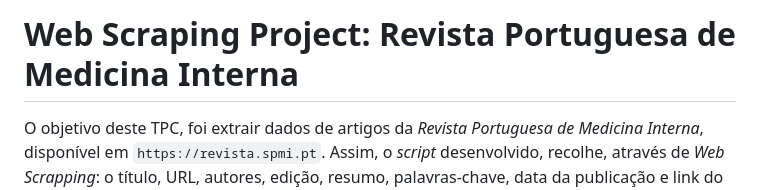
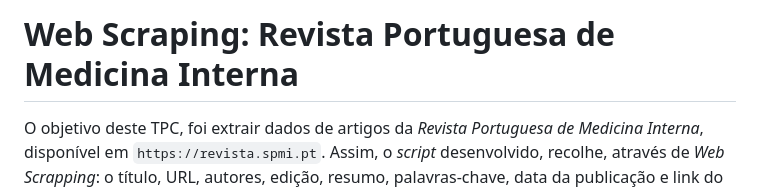
Before and after one commit to BeatrizAmorim7/plneb-2425, a Markdown page: TPC10/README.md, the part around the change. Rendered like a GitHub page.

```diff
--- a/TPC10/README.md
+++ b/TPC10/README.md
@@ -1,4 +1,4 @@
-# Web Scraping Project: Revista Portuguesa de Medicina Interna
+# Web Scraping: Revista Portuguesa de Medicina Interna
 
 O objetivo deste TPC, foi extrair dados de artigos da *Revista Portuguesa de Medicina Interna*, disponível em `https://revista.spmi.pt`. Assim, o *script* desenvolvido, recolhe, através de *Web Scrapping*: o título, URL, autores, edição, resumo, palavras-chave, data da publicação e link do PDF. Estas informações são então guardadas num ficheiro JSON  (`revista.json`).
 
```
